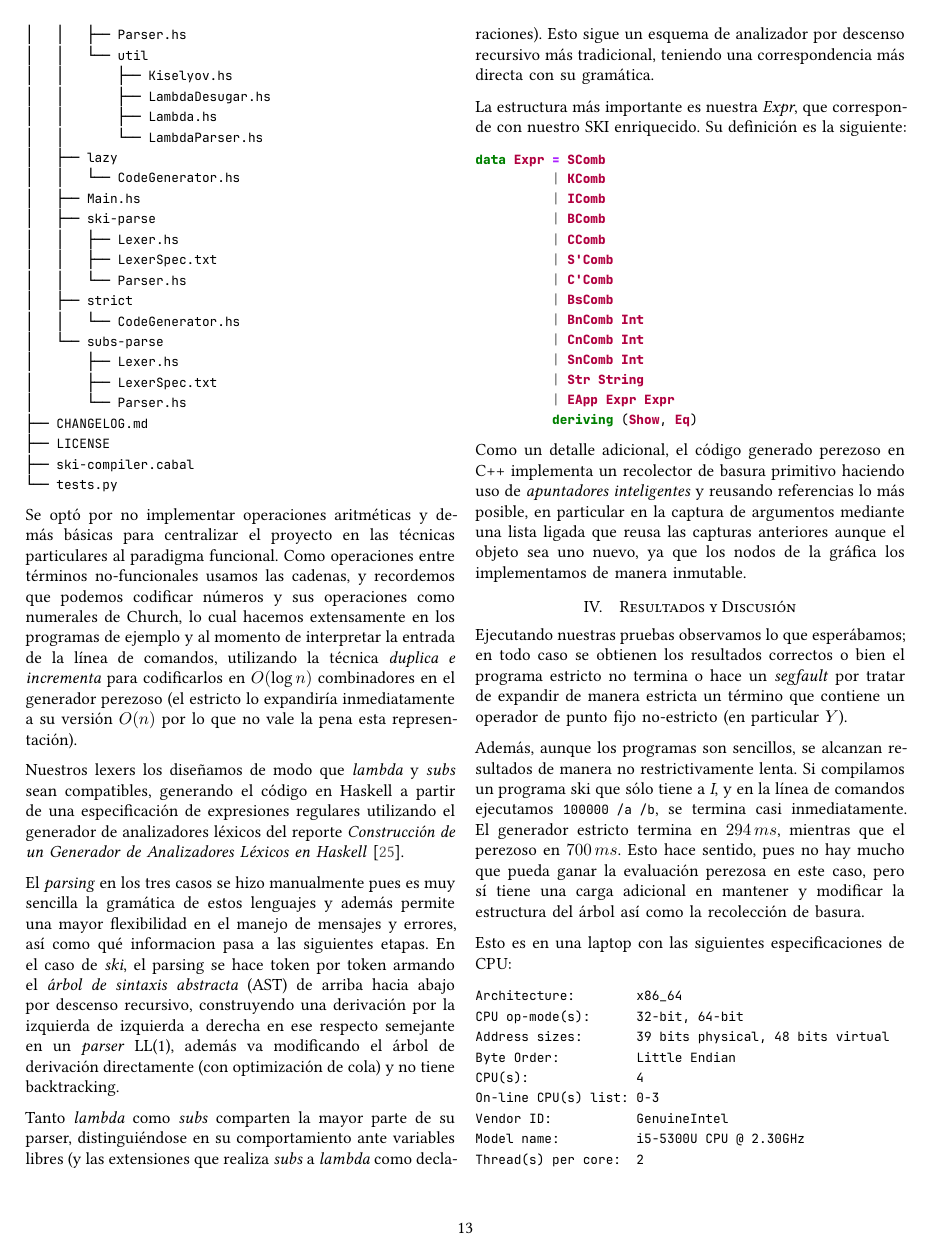
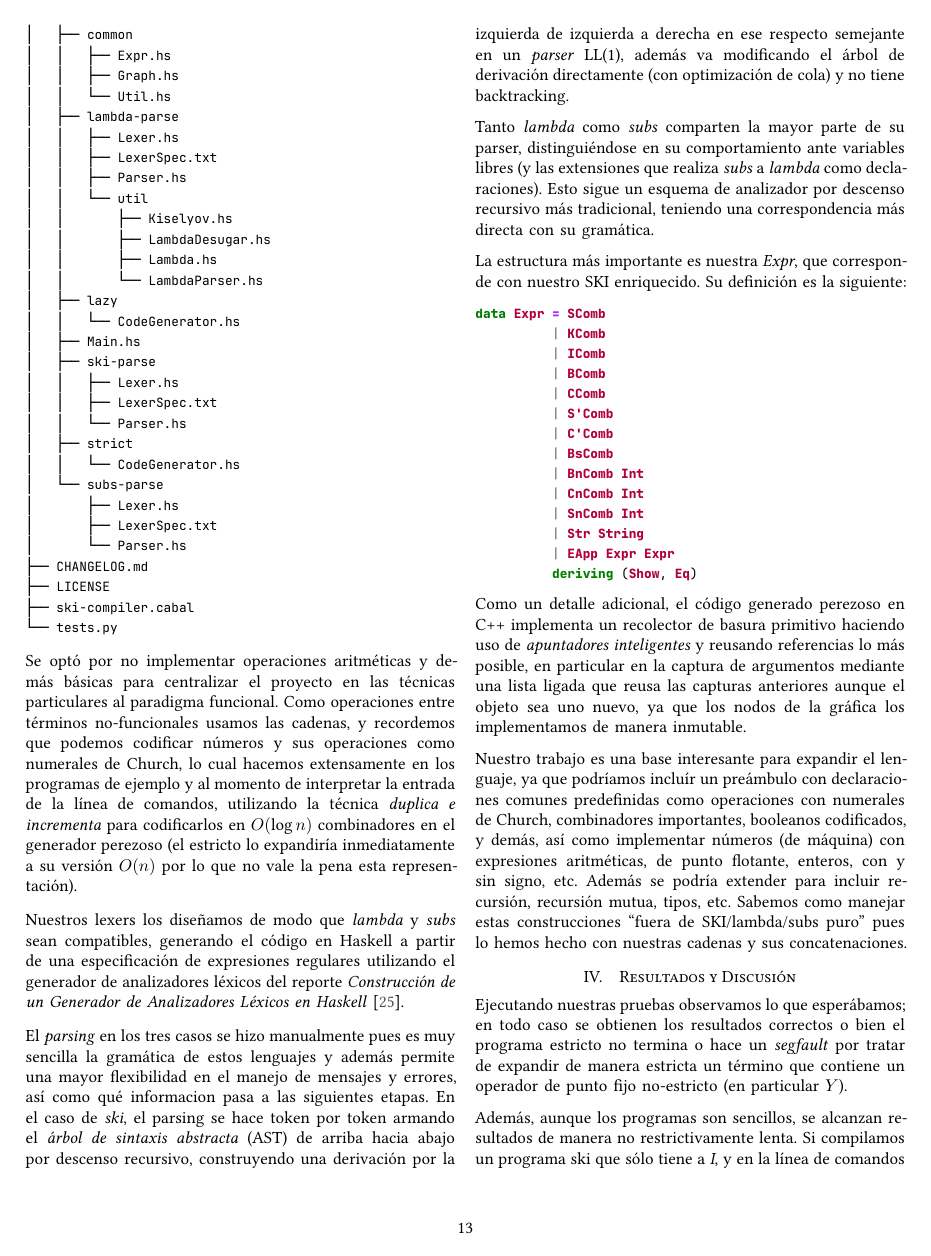
Before and after one commit to srp-mx/lenguajes-funcionales-modernos, a LaTeX paper (reporte/latex/main.tex, which reads reporte/latex/subs/implementacion/overview.tex): page 13 of 15 before the commit and page 13 of 16 after it. Compiled offline with XeLaTeX.

Commit message:
Más resultados y conclusiones

```diff
--- a/reporte/latex/subs/implementacion/overview.tex
+++ b/reporte/latex/subs/implementacion/overview.tex
@@ -171,4 +177,13 @@
 anteriores aunque el objeto sea uno nuevo, ya que los nodos de la gráfica los
 implementamos de manera inmutable.
 
+Nuestro trabajo es una base interesante para expandir el lenguaje, ya que
+podríamos incluír un preámbulo con declaraciones comunes predefinidas como
+operaciones con numerales de Church, combinadores importantes, booleanos
+codificados, y demás, así como implementar números (de máquina) con expresiones
+aritméticas, de punto flotante, enteros, con y sin signo, etc. Además se podría
+extender para incluir recursión, recursión mutua, tipos, etc. Sabemos como
+manejar estas construcciones ``fuera de SKI/lambda/subs puro'' pues lo hemos hecho con
+nuestras cadenas y sus concatenaciones.
+
 \end{document}
```
Also changed, not shown: reporte/latex/subs/implementacion/overview.tex (12 more changed lines).
